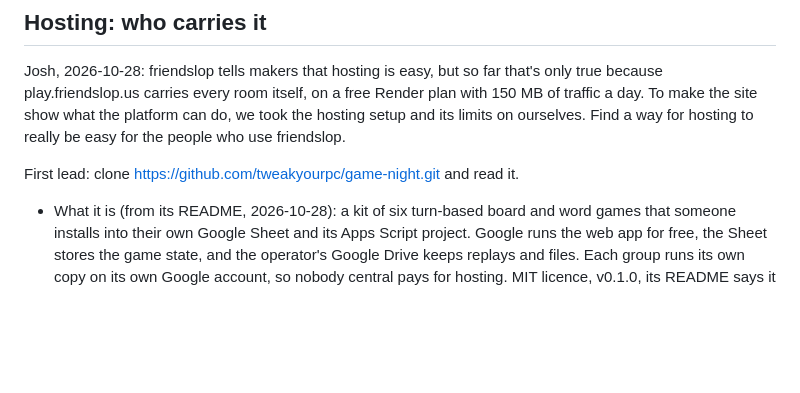
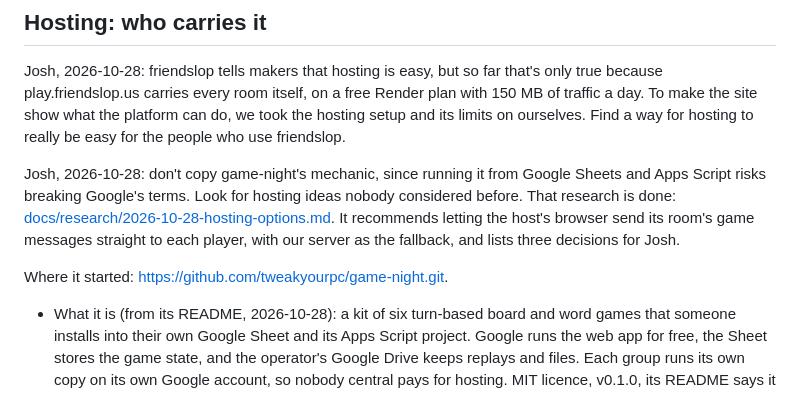
Before and after one commit to joshhickson/friendslop, a Markdown page: TODO.md, the part around the change. Drawn GitHub-style; blank space fills up the shorter version.

Commit message:
Research: hosting options, and the host's browser carrying its own room
Co-Authored-By: Claude Opus 5.5 <noreply@anthropic.com>

```diff
--- a/TODO.md
+++ b/TODO.md
@@ -116,7 +116,13 @@ play.friendslop.us carries every room itself, on a free Render plan with 150 MB
 To make the site show what the platform can do, we took the hosting setup and its limits on
 ourselves. Find a way for hosting to really be easy for the people who use friendslop.
 
-First lead: clone https://github.com/tweakyourpc/game-night.git and read it.
+Josh, 2026-10-28: don't copy game-night's mechanic, since running it from Google Sheets and Apps
+Script risks breaking Google's terms. Look for hosting ideas nobody considered before. That research
+is done: [docs/research/2026-10-28-hosting-options.md](docs/research/2026-10-28-hosting-options.md).
+It recommends letting the host's browser send its room's game messages straight to each player,
+with our server as the fallback, and lists three decisions for Josh.
+
+Where it started: https://github.com/tweakyourpc/game-night.git.
 
 - What it is (from its README, 2026-10-28): a kit of six turn-based board and word games that
   someone installs into their own Google Sheet and its Apps Script project. Google runs the web app
```
Also changed, not shown: docs/research/2026-10-28-hosting-options.md (added, +158 -0 lines).
